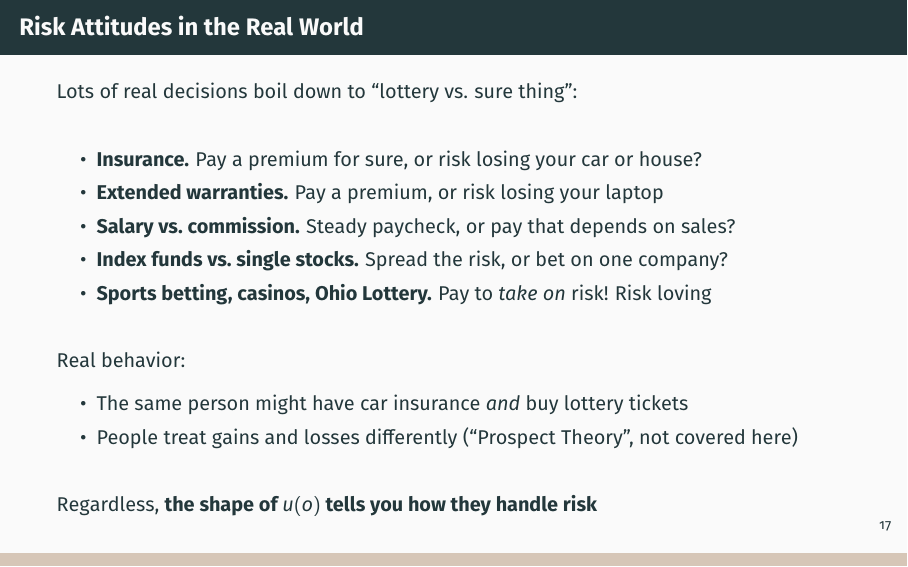
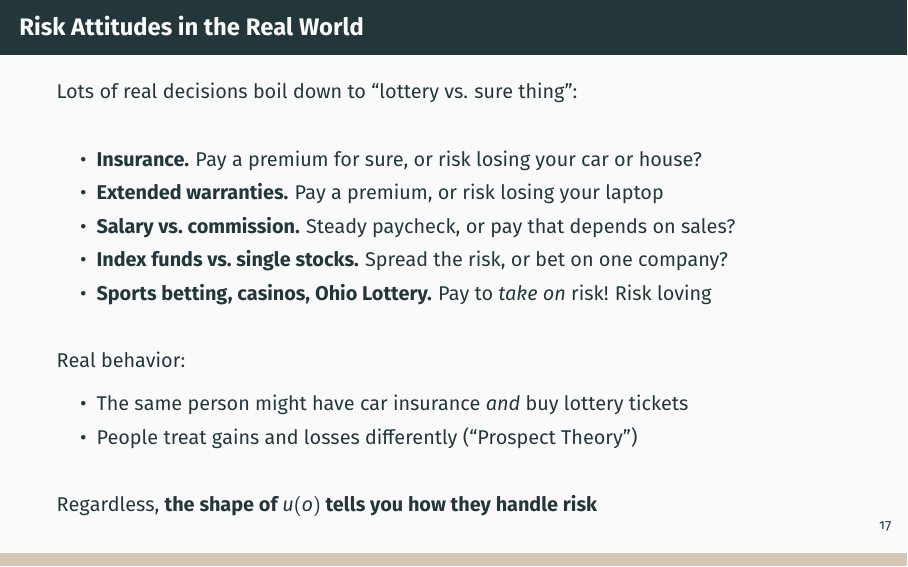
Before and after one commit to pauljhealy/ECON5001-GameTheory, LaTeX slides (LectureSlides/07_Ch05_ExpectedUtility.tex): page 26 of 39. Compiled offline with LaTeX, dvips and Ghostscript.

Commit message:
Update compiled slide PDFs [skip ci]

```diff
--- a/LectureSlides/07_Ch05_ExpectedUtility.tex
+++ b/LectureSlides/07_Ch05_ExpectedUtility.tex
@@ -517,7 +517,7 @@ Lots of real decisions boil down to ``lottery vs. sure thing'':
 Real behavior:
 \begin{itemize}
     \item The same person might have car insurance \textit{and} buy lottery tickets
-    \item People treat gains and losses differently (``Prospect Theory'', not covered here)
+    \item People treat gains and losses differently (``Prospect Theory'')
 \end{itemize}
 \vfill
 Regardless, \textbf{the shape of $u(o)$ tells you how they handle risk}
```
Also changed, not shown: PDFs/07_Ch05_ExpectedUtility.pdf.
